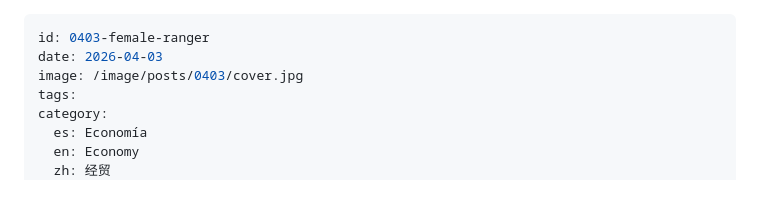
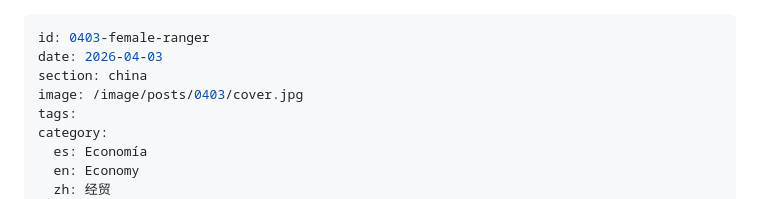
Before and after one commit to SemanarioChina/semanariochina.github.io, a Markdown page: content/posts/0403-female-ranger.md, the part around the change. Rendered like a GitHub page.

```diff
--- a/content/posts/0403-female-ranger.md
+++ b/content/posts/0403-female-ranger.md
@@ -1,6 +1,7 @@
 ---
 id: 0403-female-ranger
 date: 2026-04-03
+section: china
 image: /image/posts/0403/cover.jpg
 tags:
 category:
```
